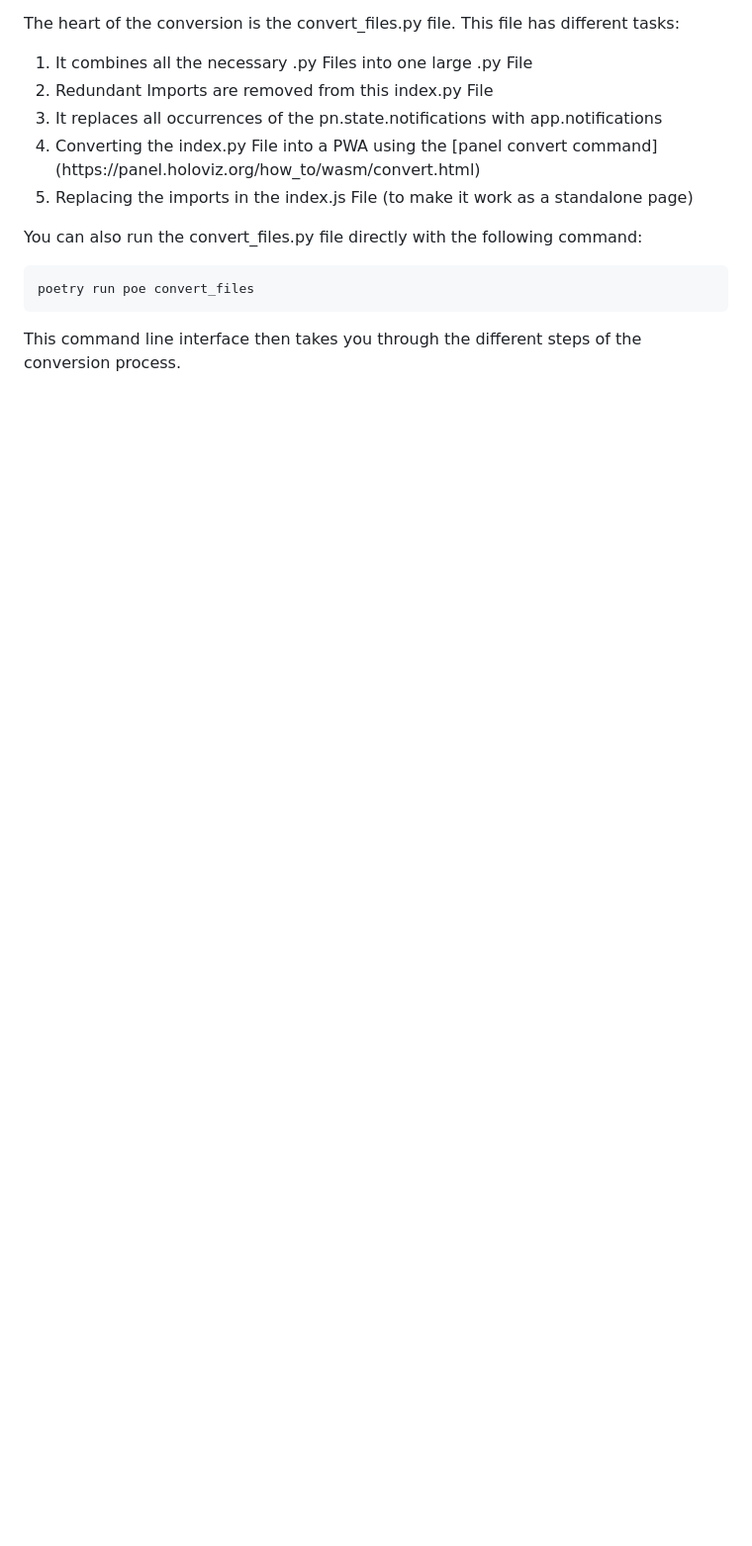
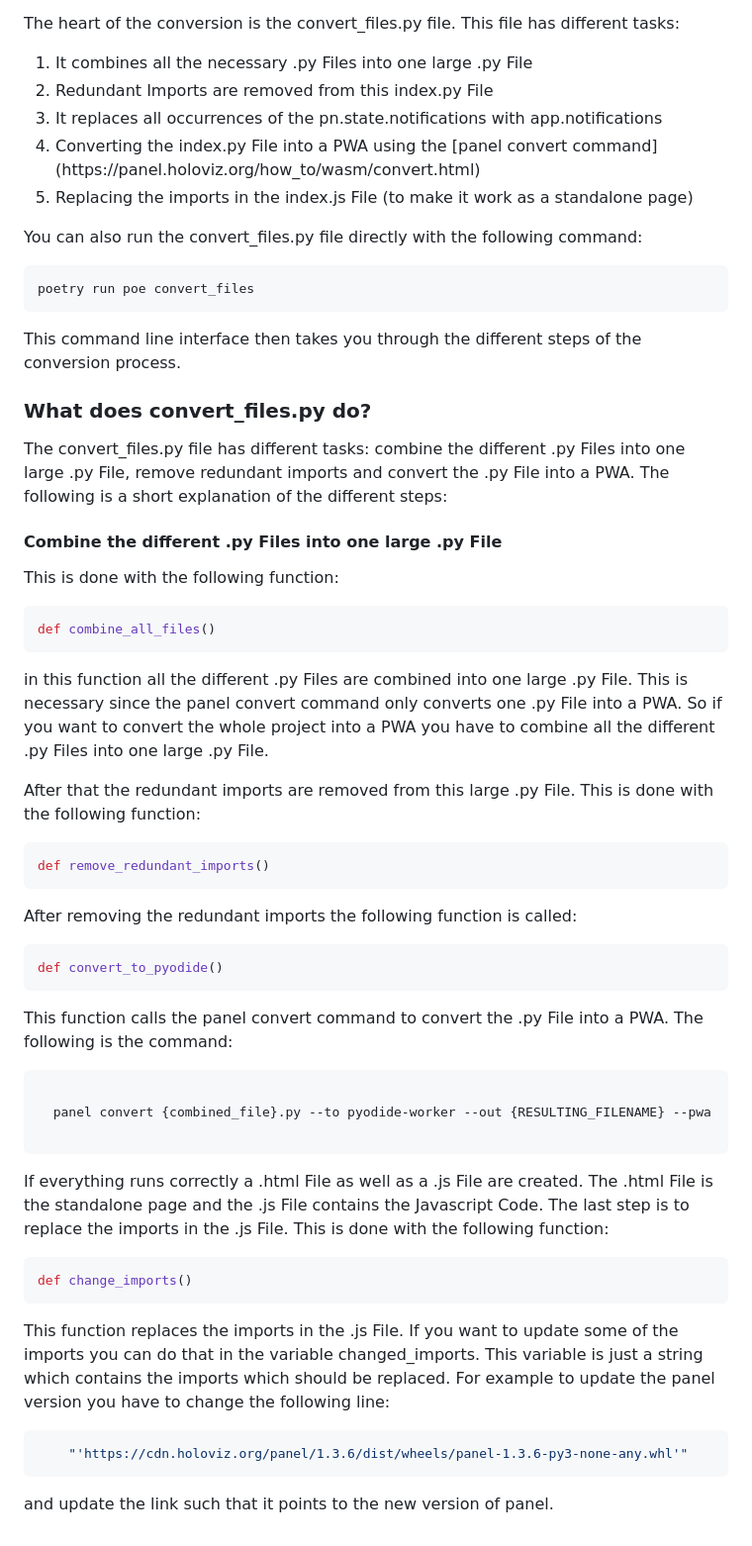
Before and after one commit to mad-lab-fau/biopsykit-dashboard, a Markdown page: Writerside/topics/How-to-contribute.md, the part around the change printed below. Shown: that part at 99% size. Rendered like a GitHub page; blank space fills up the shorter version.

Commit message:
Update für die Doku

````diff
--- a/Writerside/topics/How-to-contribute.md
+++ b/Writerside/topics/How-to-contribute.md
@@ -394,3 +394,57 @@ poetry run poe convert_files
 ```
 
 This command line interface then takes you through the different steps of the conversion process.
+
+### What does convert_files.py do?
+
+The convert_files.py file has different tasks: combine the different .py Files into one large .py File, remove redundant
+ imports and convert the .py File into a PWA. The following is a short explanation of the different steps:
+
+#### Combine the different .py Files into one large .py File
+
+This is done with the following function:
+
+```python
+def combine_all_files()
+```
+ in this function all the different .py Files are combined into one large .py File.
+This is necessary since the panel convert command only converts one .py File into a PWA. So if you want to convert the
+whole project into a PWA you have to combine all the different .py Files into one large .py File.
+
+After that the redundant imports are removed from this large .py File. This is done with the following function:
+
+```python
+def remove_redundant_imports()
+```
+
+After removing the redundant imports the following function is called:
+
+```python
+def convert_to_pyodide()
+```
+
+This function calls the panel convert command to convert the .py File into a PWA. The following is the command:
+
+```bash
+
+  panel convert {combined_file}.py --to pyodide-worker --out {RESULTING_FILENAME} --pwa
+
+```
+
+If everything runs correctly a .html File as well as a .js File are created. The .html File is the standalone page and
+the .js File contains the Javascript Code. The last step is to replace the imports in the .js File. This is done with
+the following function:
+
+```python
+def change_imports()
+```
+
+This function replaces the imports in the .js File. If you want to update some of the imports you can do that in the
+variable changed_imports. This variable is just a string which contains the imports which should be replaced.
+For example to update the panel version you have to change the following line:
+
+```python
+    "'https://cdn.holoviz.org/panel/1.3.6/dist/wheels/panel-1.3.6-py3-none-any.whl'"
+```
+
+and update the link such that it points to the new version of panel.
````
Also changed, not shown: other parts of Writerside/topics/How-to-contribute.md (+2 -2 lines).
